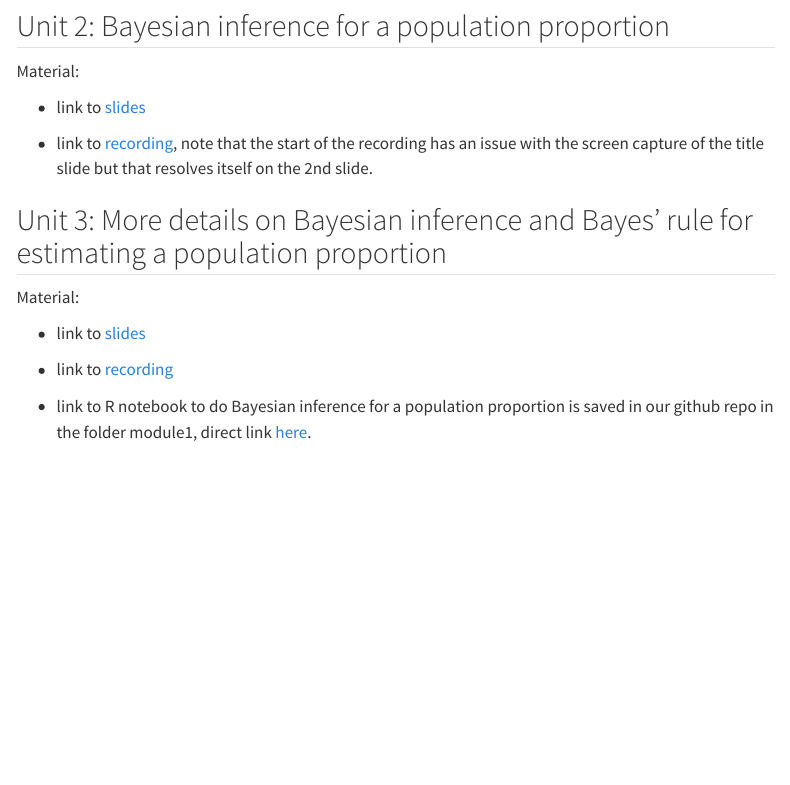
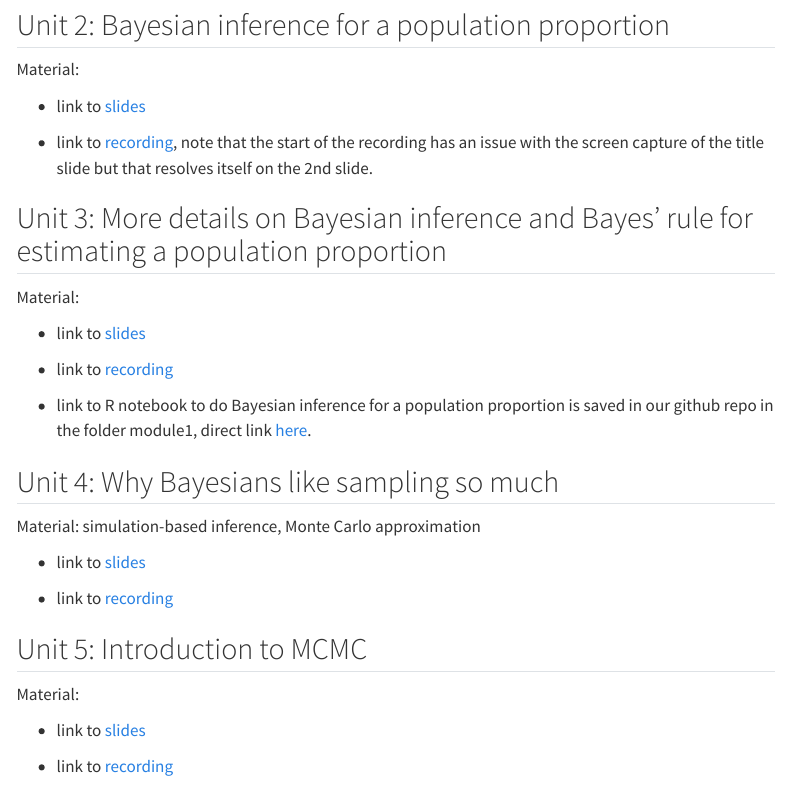
Before and after one commit to leontinealkema/bayesforRMNCHcoverage, a Quarto document (modules.qmd): the page in a window 1100 px wide, from 1000 px down before the commit and from 1710 px down after it, so that both start at the same text. Rendered offline with R 4.5, knitr and Pandoc in place of Quarto, with nearby package versions; menus at the side of the page are left out.

Commit message:
add units 4 and 5

```diff
--- a/modules.qmd
+++ b/modules.qmd
@@ -61,3 +61,19 @@ Material:
 -   link to [recording](https://drive.google.com/file/d/1iWz9xb3bLm4HK3FQDXJ5UUVNW7tqlhda/view?usp=sharing)
 
 -   link to R notebook to do Bayesian inference for a population proportion is saved in our github repo in the folder module1, direct link [here](https://github.com/AlkemaLab/BayesCoverageTraining/blob/main/module1_intro2bayes/everythingisnormal.Rmd).
+
+## Unit 4: Why Bayesians like sampling so much
+
+Material: simulation-based inference, Monte Carlo approximation
+
+-   link to [slides](https://drive.google.com/file/d/17i2EpJstz3RiotKdiqNtv9EtN-4lOx8I/view?usp=sharing)
+
+-   link to [recording](https://drive.google.com/file/d/1KsYvfjG-sFcVnBoqDhMBi8dZFqUqmzOL/view?usp=sharing)
+
+## Unit 5: Introduction to MCMC
+
+Material:
+
+-   link to [slides](https://drive.google.com/file/d/116QZYxGuqqjy2PuptFHPbUvpLBFVAyJp/view?usp=sharing)
+
+-   link to [recording](https://drive.google.com/file/d/1zndVu8Ax1zpJrFwq61CTOGtIger7QCHt/view?usp=sharing)
```
Also changed, not shown: R.qmd (+1 -0 lines), docs/search.json, images/clipboard-1010336755.png (added), images/clipboard-1170151898.png (added), images/clipboard-2092824590.png (added), images/clipboard-2503681046.png (added), images/clipboard-3224793780.png (added), images/clipboard-3985996292.png (added), 4 other files.
